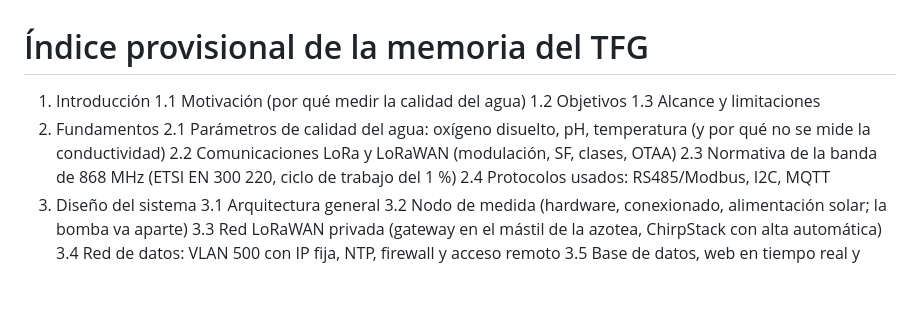
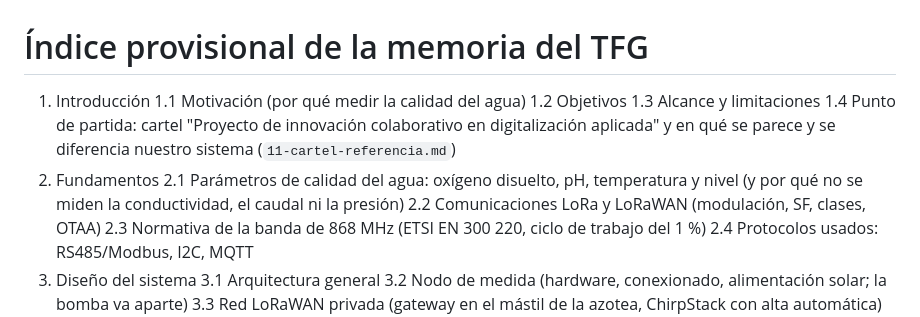
Before and after one commit to cmaaraver/TFG-2-STI-, a Markdown page: docs/05-indice-memoria.md, the part around the change. Rendered like a GitHub page; blank space fills up the shorter version.

```diff
--- a/docs/05-indice-memoria.md
+++ b/docs/05-indice-memoria.md
@@ -4,8 +4,11 @@
    1.1 Motivación (por qué medir la calidad del agua)
    1.2 Objetivos
    1.3 Alcance y limitaciones
+   1.4 Punto de partida: cartel "Proyecto de innovación colaborativo en digitalización aplicada"
+       y en qué se parece y se diferencia nuestro sistema (`11-cartel-referencia.md`)
 2. Fundamentos
-   2.1 Parámetros de calidad del agua: oxígeno disuelto, pH, temperatura (y por qué no se mide la conductividad)
+   2.1 Parámetros de calidad del agua: oxígeno disuelto, pH, temperatura y nivel (y por qué no se miden
+       la conductividad, el caudal ni la presión)
    2.2 Comunicaciones LoRa y LoRaWAN (modulación, SF, clases, OTAA)
    2.3 Normativa de la banda de 868 MHz (ETSI EN 300 220, ciclo de trabajo del 1 %)
    2.4 Protocolos usados: RS485/Modbus, I2C, MQTT
```
Also changed, not shown: CLAUDE.md (+7 -3 lines), README.md (+7 -1 lines), docs/11-cartel-referencia.md (added, +50 -0 lines), docs/img/cartel-referencia.jpg (added).
